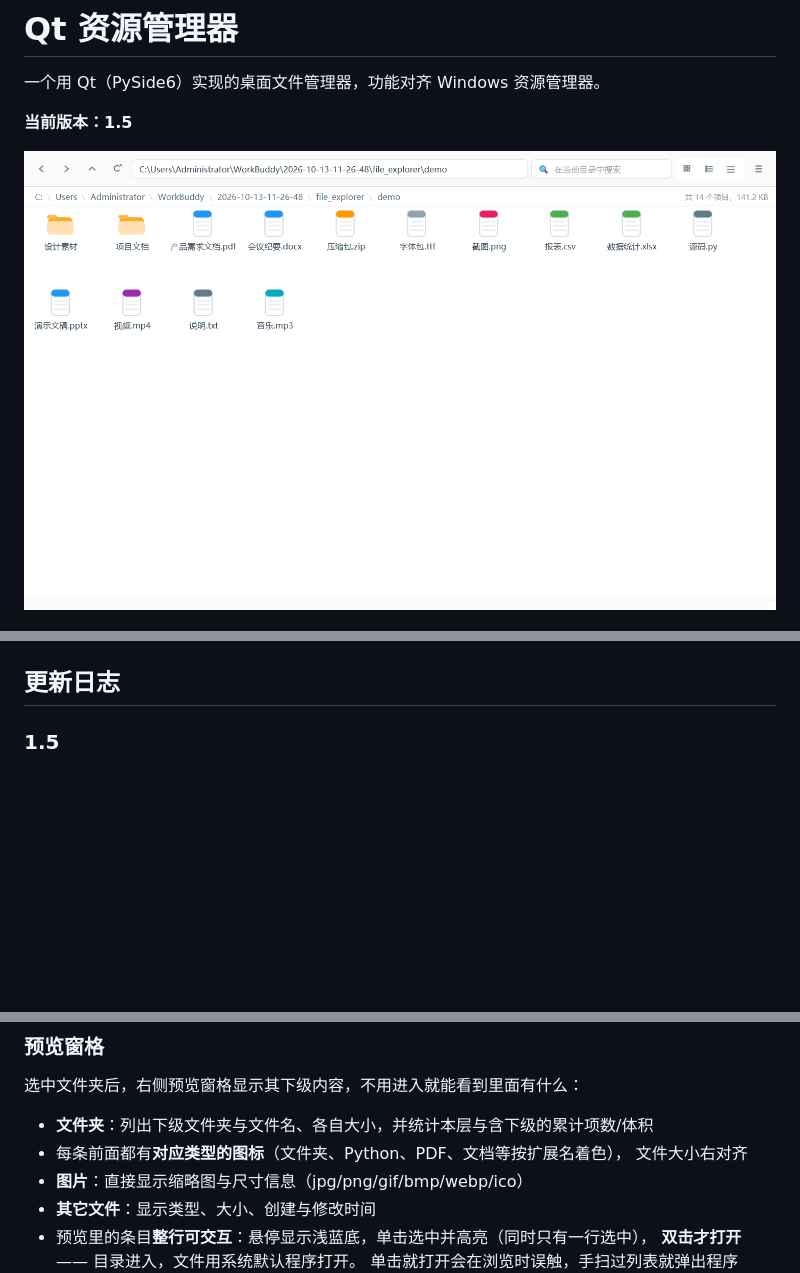
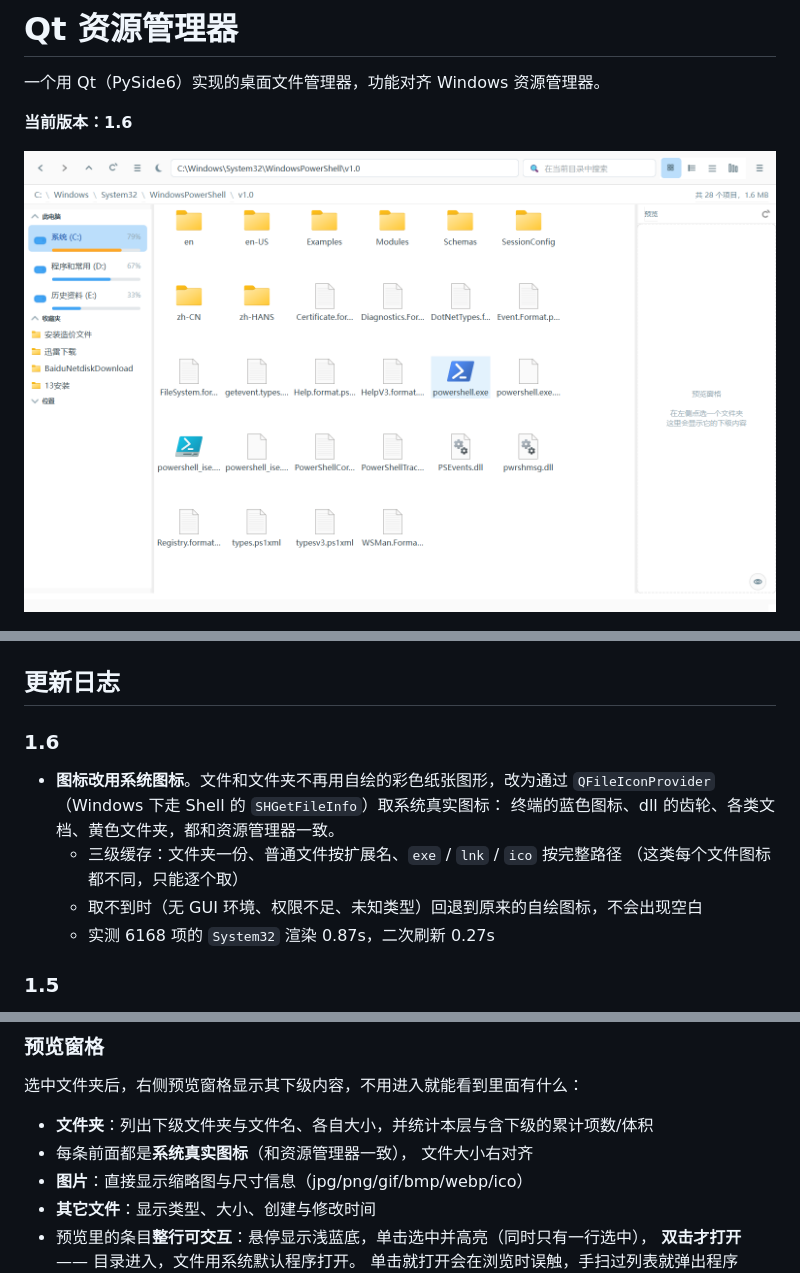
Before and after one commit to wangxi0525/pyside6-file-explorer, a Markdown page: README.md, 3 parts joined by grey strips. Drawn GitHub-style; pictures changed too: shot_icons.png; blank space fills up the shorter version.

```diff
--- a/README.md
+++ b/README.md
@@ -2,7 +2,7 @@
 
 一个用 Qt（PySide6）实现的桌面文件管理器，功能对齐 Windows 资源管理器。
 
-**当前版本：1.5**
+**当前版本：1.6**
 
 ![界面](shot_icons.png)
 
@@ -17,6 +17,15 @@
 ![级联视图（夜间）](shot_cascade_dark.png)
 
 ## 更新日志
+
+### 1.6
+- **图标改用系统图标**。文件和文件夹不再用自绘的彩色纸张图形，改为通过
+  `QFileIconProvider`（Windows 下走 Shell 的 `SHGetFileInfo`）取系统真实图标：
+  终端的蓝色图标、dll 的齿轮、各类文档、黄色文件夹，都和资源管理器一致。
+  - 三级缓存：文件夹一份、普通文件按扩展名、`exe` / `lnk` / `ico` 按完整路径
+    （这类每个文件图标都不同，只能逐个取）
+  - 取不到时（无 GUI 环境、权限不足、未知类型）回退到原来的自绘图标，不会出现空白
+  - 实测 6168 项的 `System32` 渲染 0.87s，二次刷新 0.27s
 
 ### 1.5
 - **重做排序**。此前点表头用的是 Qt 内建排序：它按单元格里的**显示文本**比较
@@ -166,7 +175,7 @@ python run.py
 选中文件夹后，右侧预览窗格显示其下级内容，不用进入就能看到里面有什么：
 
 - **文件夹**：列出下级文件夹与文件名、各自大小，并统计本层与含下级的累计项数/体积
-- 每条前面都有**对应类型的图标**（文件夹、Python、PDF、文档等按扩展名着色），
+- 每条前面都是**系统真实图标**（和资源管理器一致），
   文件大小右对齐
 - **图片**：直接显示缩略图与尺寸信息（jpg/png/gif/bmp/webp/ico）
 - **其它文件**：显示类型、大小、创建与修改时间
```
Also changed, not shown: 2 other files.
